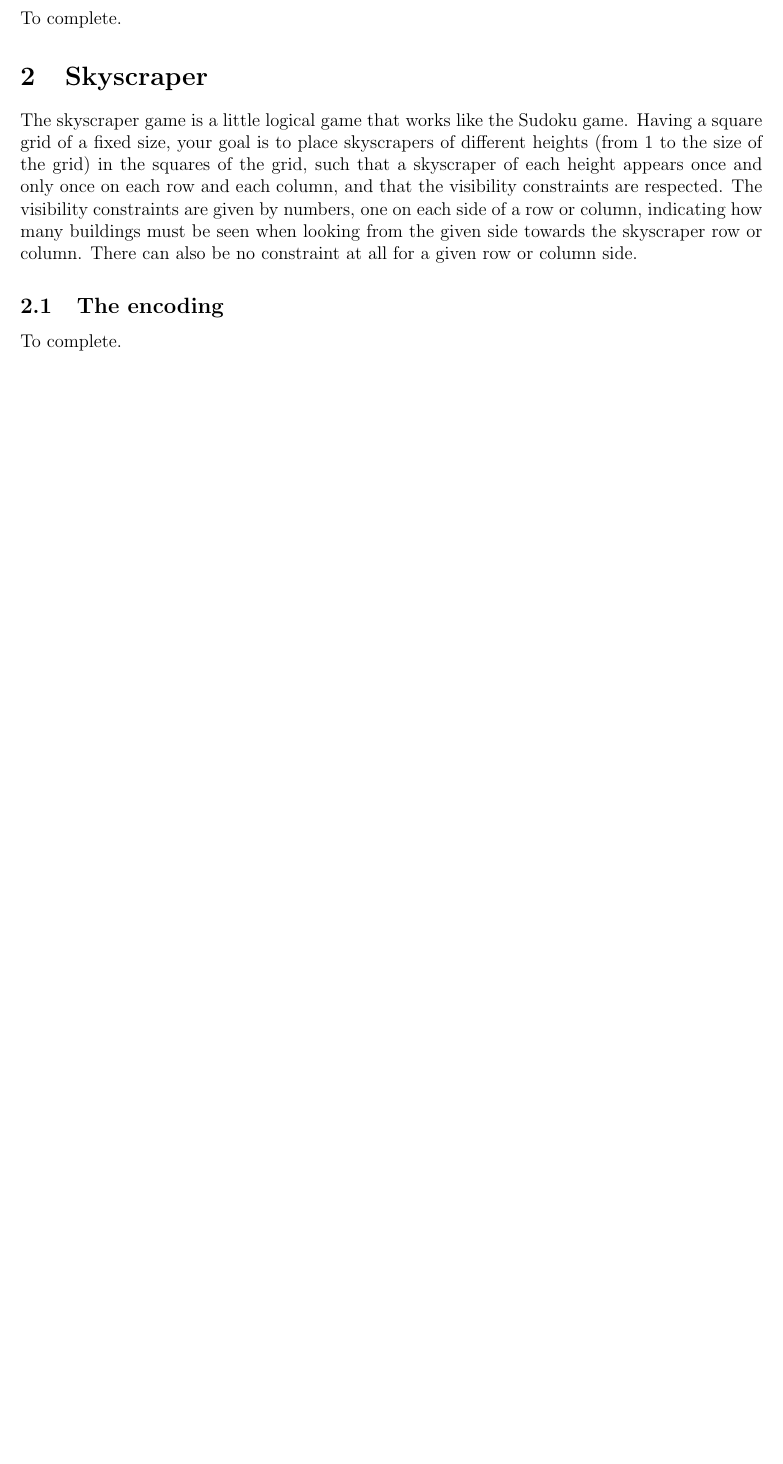
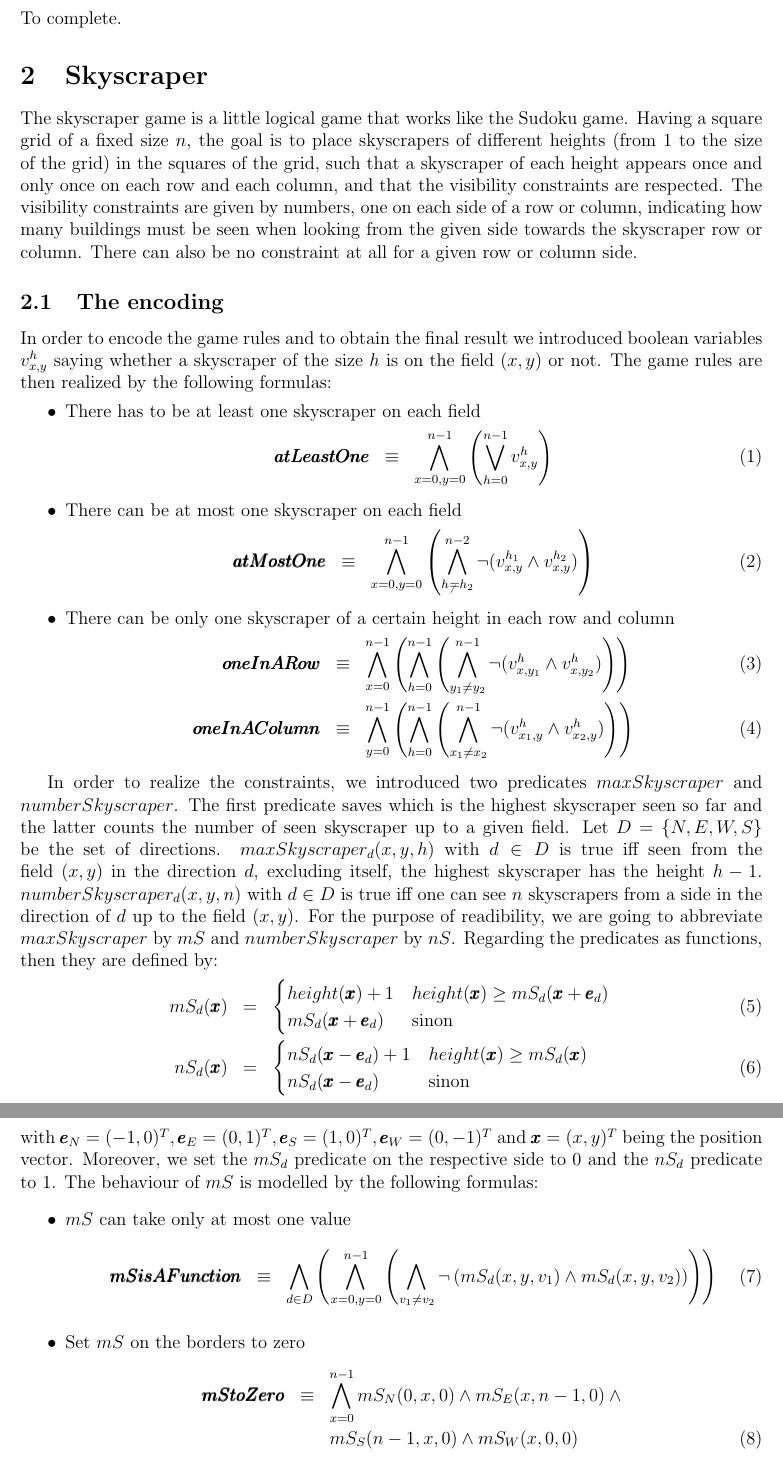
Before and after one commit to tillrohrmann/edu-polytechnique-inf551, a LaTeX document (Report.tex): part of page 2 of 3 before the commit and two parts of pages 2 and 3 of 5 after it, the two joined at a grey line, cut so that both start at the same text, the shorter picture padded with empty space. Compiled offline with pdfLaTeX.

Commit message:
encoding added

```diff
--- a/Report.tex
+++ b/Report.tex
@@ -22,7 +22,7 @@ To complete.
 
 \section{Skyscraper}
 The skyscraper game is a little logical game that works like the Sudoku game.
-Having a square grid of a fixed size, your goal is to place skyscrapers of
+Having a square grid of a fixed size $n$, the goal is to place skyscrapers of
 different heights (from 1 to the size of the grid) in the squares of the grid,
 such that a skyscraper of each height appears once and only once on each row and
 each column, and that the visibility constraints are respected. The visibility
@@ -32,4 +32,45 @@ towards the skyscraper row or column. There can also be no constraint at all for
 a given row or column side.
 
 \subsection{The encoding}
-To complete.
+In order to encode the game rules and to obtain the final result we introduced boolean variables $v_{x,y}^h$ saying whether a skyscraper of the size $h$ is on the field $(x,y)$ or not. The game rules are then realized by the following formulas:
+	\begin{itemize}
+		\item There has to be at least one skyscraper on each field
+			\begin{eqnarray}
+				\pmb{atLeastOne}&\equiv&\bigwedge_{x=0,y=0}^{n-1} \left(\bigvee_{h=0}^{n-1} v_{x,y}^h \right)
+			\end{eqnarray}
+		\item There can be at most one skyscraper on each field
+			\begin{eqnarray}
+				\pmb{atMostOne}&\equiv&\bigwedge_{x=0,y=0}^{n-1} \left( \bigwedge_{h_\not=h_2}^{n-2}\neg(v_{x,y}^{h_1} \wedge v_{x,y}^{h_2})  \right)
+			\end{eqnarray}
+		\item There can be only one skyscraper of a certain height in each row and column
+			\begin{eqnarray}
+				\pmb{oneInARow} &\equiv& \bigwedge_{x=0}^{n-1} \left( \bigwedge_{h=0}^{n-1} \left( \bigwedge_{y_1 \not = y_2}^{n-1} \neg(v_{x,y_1}^h \wedge v_{x,y_2}^h) \right) \right) \\
+				\pmb{oneInAColumn} &\equiv&  \bigwedge_{y=0}^{n-1} \left( \bigwedge_{h=0}^{n-1} \left( \bigwedge_{x_1 \not = x_2}^{n-1} \neg(v_{x_1,y}^h \wedge v_{x_2,y}^h) \right) \right)
+			\end{eqnarray}
+	\end{itemize}
+
+In order to realize the constraints, we introduced two predicates $maxSkyscraper$ and $numberSkyscraper$. The first predicate saves which is the highest skyscraper seen so far and the latter counts the number of seen skyscraper up to a given field. Let $D=\{N, E, W, S\}$ be the set of directions. $maxSkyscraper_{d}(x,y,h)$ with $d \in D$ is true iff seen from the field $(x,y)$ in the direction $d$, excluding itself, the highest skyscraper has the height $h-1$. $numberSkyscraper_{d}(x,y,n)$ with $d \in D$ is true iff one can see $n$ skyscrapers from a side in the direction of $d$ up to the field $(x,y)$. For the purpose of readibility, we are going to abbreviate $maxSkyscraper$ by $mS$ and $numberSkyscraper$ by $nS$. Regarding the predicates as functions, then they are defined by:
+	\begin{eqnarray}
+		mS_{d}(\pmb x) &=&
+		\begin{cases}
+			height(\pmb x)+1 & height(\pmb x) \ge mS_{d}(\pmb x + \pmb e_{d})\\
+			mS_{d}(\pmb x + \pmb e_{d}) &\text{sinon}
+		\end{cases}
+		\\
+		nS_{d}(\pmb x) &=&
+		\begin{cases}
+			nS_{d}(\pmb x - \pmb e_{d}) + 1 & height(\pmb x) \ge mS_{d}(\pmb x)\\
+			nS_{d}(\pmb x - \pmb e_{d}) &\text{sinon}
+		\end{cases}
+	\end{eqnarray}
+with $\pmb e_{N} = (-1,0)^T, \pmb e_{E} = (0,1)^T, \pmb e_{S} = (1,0)^T,\pmb e_{W} = (0,-1)^T$ and $\pmb x = (x,y)^T$ being the position vector. Moreover, we set the $mS_{d}$ predicate on the respective side to $0$ and the $nS_{d}$ predicate to $1$. The behaviour of $mS$ is modelled by the following formulas:
+\begin{itemize}
+	\item $mS$ can take only at most one value
+	\begin{eqnarray}
+		\pmb{mSisAFunction} &\equiv& \bigwedge_{d\in D} \left( \bigwedge_{x=0,y=0}^{n-1} \left( \bigwedge_{v_1 \not = v_2} \neg \left( mS_{d}(x,y,v_1) \wedge mS_{d}(x,y,v_2) \right) \right) \right)
+	\end{eqnarray}
+	\item Set $mS$ on the borders to zero
+	\begin{eqnarray}
+		\pmb{mStoZero} &\equiv& \bigwedge_{x=0}^{n-1} mS_{N}(0,x,0) \wedge mS_{E}(x,n-1,0) \wedge \nonumber \\
+	&&  mS_{S}(n-1,x,0) \wedge mS_{W}(x,0,0)
+	\end{eqnarray}
```
Also changed, not shown: Report.tex (40 more changed lines).
